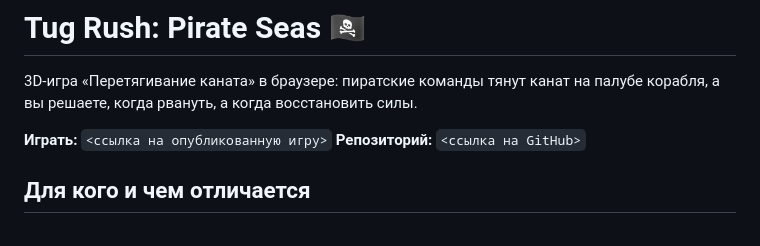
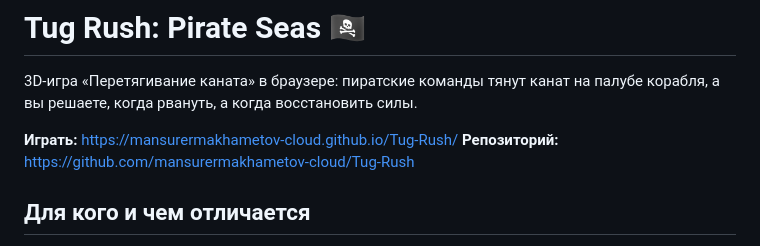
Before and after one commit to mansurermakhametov-cloud/Tug-Rush, a Markdown page: README.md, the part around the change. GitHub-like rendering.

```diff
--- a/README.md
+++ b/README.md
@@ -2,8 +2,8 @@
 
 3D-игра «Перетягивание каната» в браузере: пиратские команды тянут канат на палубе корабля, а вы решаете, когда рвануть, а когда восстановить силы.
 
-**Играть:** `<ссылка на опубликованную игру>`
-**Репозиторий:** `<ссылка на GitHub>`
+**Играть:** https://mansurermakhametov-cloud.github.io/Tug-Rush/
+**Репозиторий:** https://github.com/mansurermakhametov-cloud/Tug-Rush
 
 ## Для кого и чем отличается
 Для коротких дуэлей с друзьями на одном устройстве или против бота. Отличия от простой игры с двумя кнопками: выносливость, рывки, случайные события на море, ставки на виртуальное золото и магазин косметики для команды.
```
